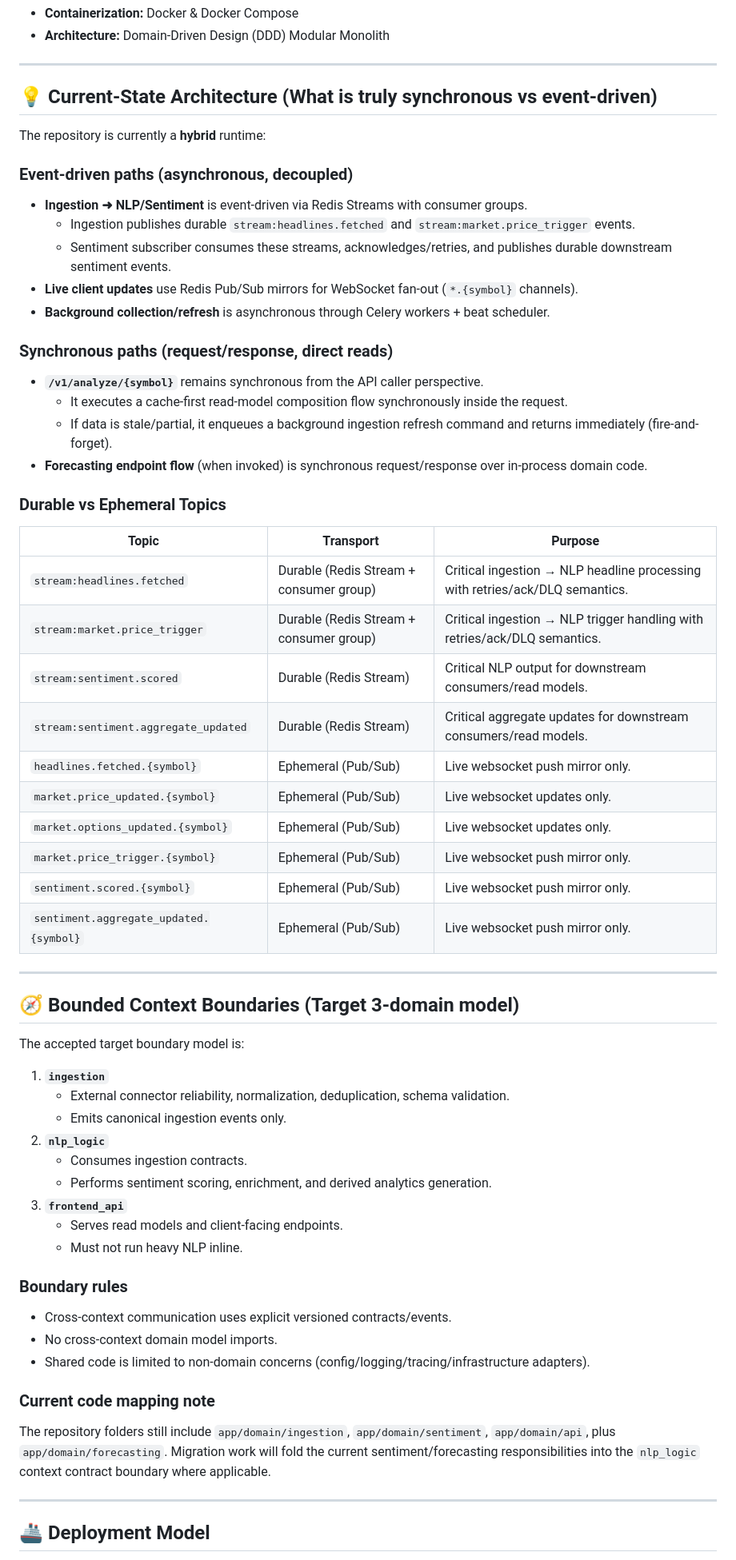
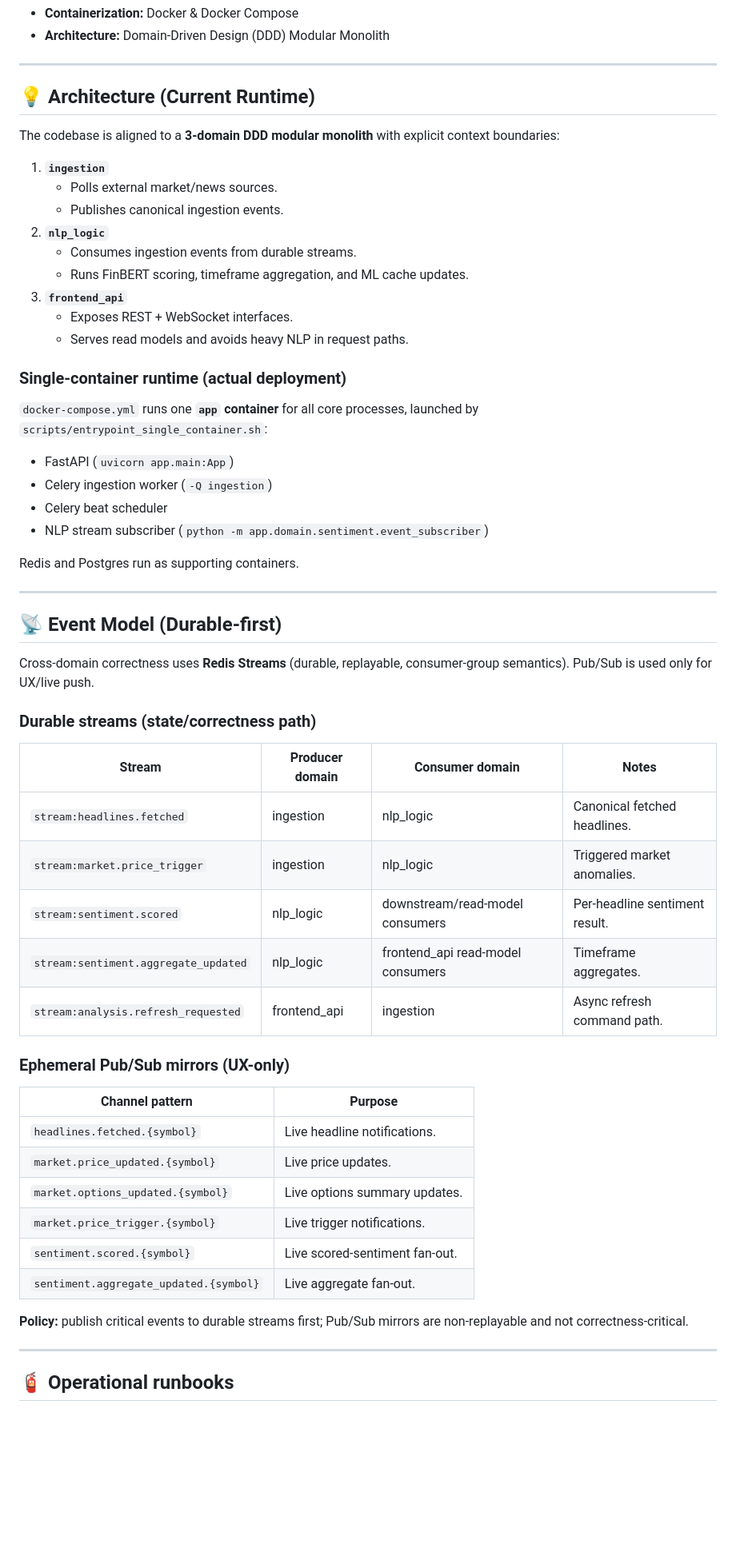
Before and after one commit to NirmayKadam/Shani, a Markdown page: README.md, the part around one of its changes. Shown at 80% size. Rendered like a GitHub page; blank space fills up the shorter version.

Commit message:
docs: align architecture docs with 3-domain single-container runtime

```diff
--- a/README.md
+++ b/README.md
@@ -41,67 +41,61 @@ Built with **FastAPI, Celery, Redis Streams + Pub/Sub, TimescaleDB, and PyTorch*
 
 ---
 
-## 💡 Current-State Architecture (What is truly synchronous vs event-driven)
+## 💡 Architecture (Current Runtime)
 
-The repository is currently a **hybrid** runtime:
+The codebase is aligned to a **3-domain DDD modular monolith** with explicit context boundaries:
 
-### Event-driven paths (asynchronous, decoupled)
+1. **`ingestion`**
+   * Polls external market/news sources.
+   * Publishes canonical ingestion events.
+2. **`nlp_logic`**
+   * Consumes ingestion events from durable streams.
+   * Runs FinBERT scoring, timeframe aggregation, and ML cache updates.
+3. **`frontend_api`**
+   * Exposes REST + WebSocket interfaces.
+   * Serves read models and avoids heavy NLP in request paths.
 
-* **Ingestion ➜ NLP/Sentiment** is event-driven via Redis Streams with consumer groups.
-  * Ingestion publishes durable `stream:headlines.fetched` and `stream:market.price_trigger` events.
-  * Sentiment subscriber consumes these streams, acknowledges/retries, and publishes durable downstream sentiment events.
-* **Live client updates** use Redis Pub/Sub mirrors for WebSocket fan-out (`*.{symbol}` channels).
-* **Background collection/refresh** is asynchronous through Celery workers + beat scheduler.
+### Single-container runtime (actual deployment)
 
-### Synchronous paths (request/response, direct reads)
+`docker-compose.yml` runs one **`app` container** for all core processes, launched by `scripts/entrypoint_single_container.sh`:
 
-* **`/v1/analyze/{symbol}`** remains synchronous from the API caller perspective.
-  * It executes a cache-first read-model composition flow synchronously inside the request.
-  * If data is stale/partial, it enqueues a background ingestion refresh command and returns immediately (fire-and-forget).
-* **Forecasting endpoint flow** (when invoked) is synchronous request/response over in-process domain code.
+* FastAPI (`uvicorn app.main:App`)
+* Celery ingestion worker (`-Q ingestion`)
+* Celery beat scheduler
+* NLP stream subscriber (`python -m app.domain.sentiment.event_subscriber`)
 
-### Durable vs Ephemeral Topics
-
-| Topic | Transport | Purpose |
-|---|---|---|
-| `stream:headlines.fetched` | Durable (Redis Stream + consumer group) | Critical ingestion → NLP headline processing with retries/ack/DLQ semantics. |
-| `stream:market.price_trigger` | Durable (Redis Stream + consumer group) | Critical ingestion → NLP trigger handling with retries/ack/DLQ semantics. |
-| `stream:sentiment.scored` | Durable (Redis Stream) | Critical NLP output for downstream consumers/read models. |
-| `stream:sentiment.aggregate_updated` | Durable (Redis Stream) | Critical aggregate updates for downstream consumers/read models. |
-| `headlines.fetched.{symbol}` | Ephemeral (Pub/Sub) | Live websocket push mirror only. |
-| `market.price_updated.{symbol}` | Ephemeral (Pub/Sub) | Live websocket updates only. |
-| `market.options_updated.{symbol}` | Ephemeral (Pub/Sub) | Live websocket updates only. |
-| `market.price_trigger.{symbol}` | Ephemeral (Pub/Sub) | Live websocket push mirror only. |
-| `sentiment.scored.{symbol}` | Ephemeral (Pub/Sub) | Live websocket push mirror only. |
-| `sentiment.aggregate_updated.{symbol}` | Ephemeral (Pub/Sub) | Live websocket push mirror only. |
+Redis and Postgres run as supporting containers.
 
 ---
 
-## 🧭 Bounded Context Boundaries (Target 3-domain model)
+## 📡 Event Model (Durable-first)
 
-The accepted target boundary model is:
+Cross-domain correctness uses **Redis Streams** (durable, replayable, consumer-group semantics). Pub/Sub is used only for UX/live push.
 
-1. **`ingestion`**
-   * External connector reliability, normalization, deduplication, schema validation.
-   * Emits canonical ingestion events only.
-2. **`nlp_logic`**
-   * Consumes ingestion contracts.
-   * Performs sentiment scoring, enrichment, and derived analytics generation.
-3. **`frontend_api`**
-   * Serves read models and client-facing endpoints.
-   * Must not run heavy NLP inline.
+### Durable streams (state/correctness path)
 
-### Boundary rules
+| Stream | Producer domain | Consumer domain | Notes |
+|---|---|---|---|
+| `stream:headlines.fetched` | ingestion | nlp_logic | Canonical fetched headlines. |
+| `stream:market.price_trigger` | ingestion | nlp_logic | Triggered market anomalies. |
+| `stream:sentiment.scored` | nlp_logic | downstream/read-model consumers | Per-headline sentiment result. |
+| `stream:sentiment.aggregate_updated` | nlp_logic | frontend_api read-model consumers | Timeframe aggregates. |
+| `stream:analysis.refresh_requested` | frontend_api | ingestion | Async refresh command path. |
 
-* Cross-context communication uses explicit versioned contracts/events.
-* No cross-context domain model imports.
-* Shared code is limited to non-domain concerns (config/logging/tracing/infrastructure adapters).
+### Ephemeral Pub/Sub mirrors (UX-only)
 
-### Current code mapping note
+| Channel pattern | Purpose |
+|---|---|
+| `headlines.fetched.{symbol}` | Live headline notifications. |
+| `market.price_updated.{symbol}` | Live price updates. |
+| `market.options_updated.{symbol}` | Live options summary updates. |
+| `market.price_trigger.{symbol}` | Live trigger notifications. |
+| `sentiment.scored.{symbol}` | Live scored-sentiment fan-out. |
+| `sentiment.aggregate_updated.{symbol}` | Live aggregate fan-out. |
 
-The repository folders still include `app/domain/ingestion`, `app/domain/sentiment`, `app/domain/api`, plus `app/domain/forecasting`. Migration work will fold the current sentiment/forecasting responsibilities into the `nlp_logic` context contract boundary where applicable.
+**Policy:** publish critical events to durable streams first; Pub/Sub mirrors are non-replayable and not correctness-critical.
 
 ---
 
-## 🚢 Deployment Model
+## 🧯 Operational runbooks
 
```
Also changed, not shown: other parts of README.md (+2 -113 lines), docs/runbooks/failure-recovery.md (added, +159 -0 lines), docs/runbooks/startup.md (added, +83 -0 lines).
